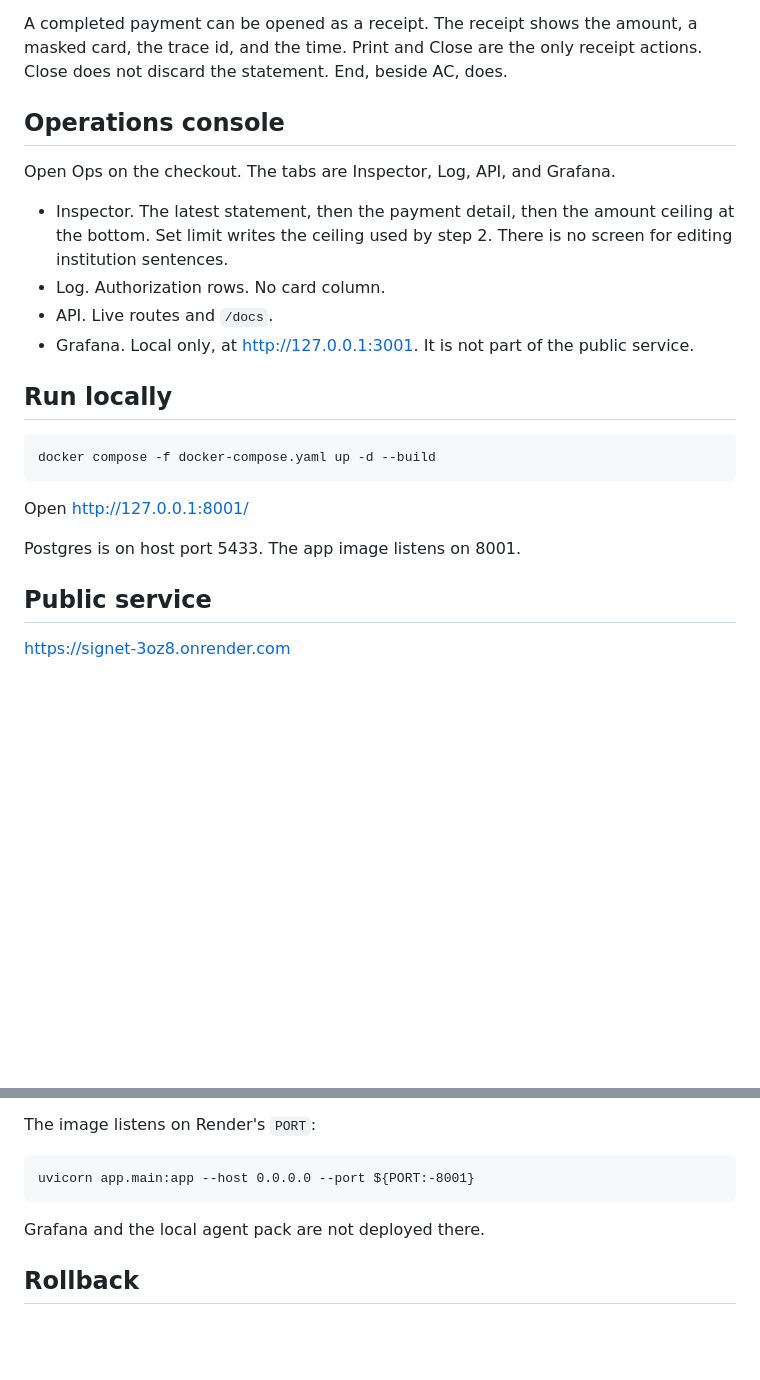
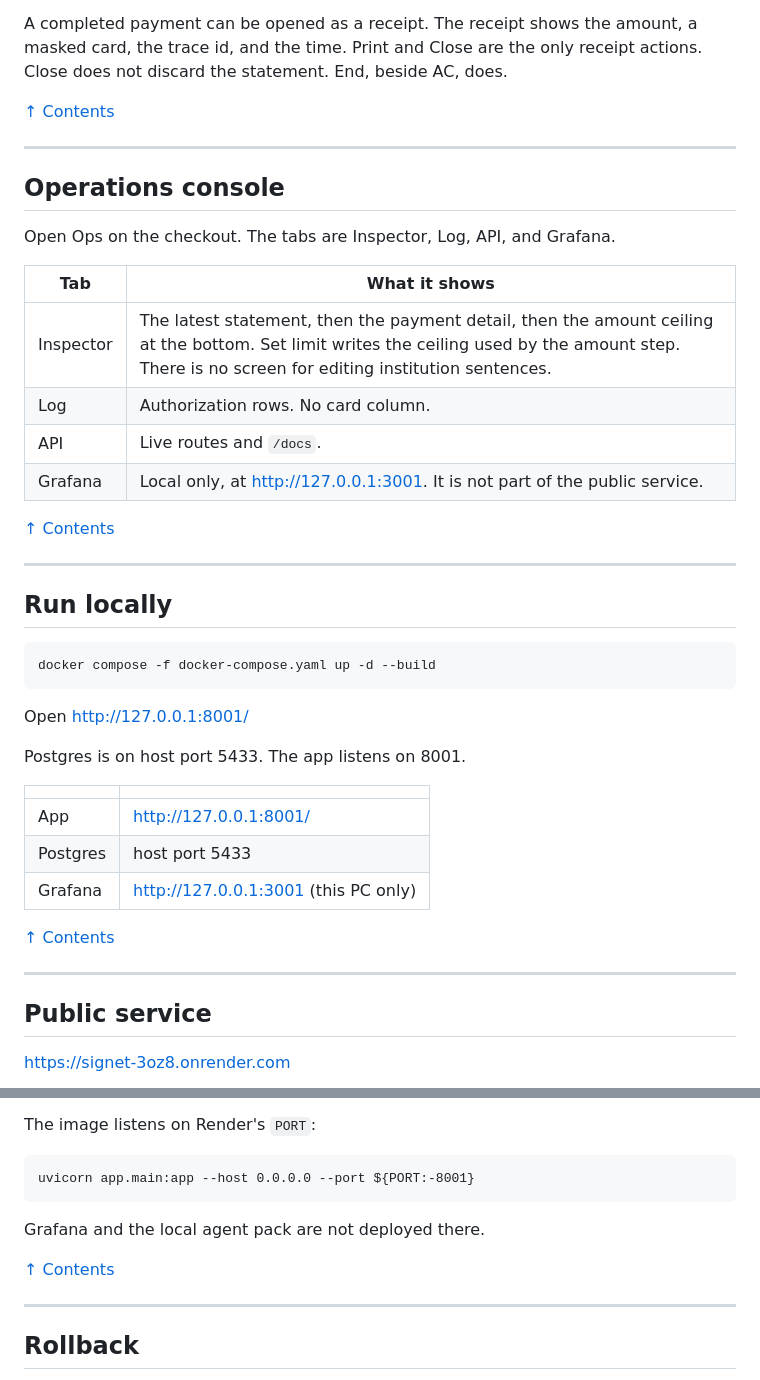
Before and after one commit to zakard114/signet, a Markdown page: README.md, 2 parts joined by grey strips. GitHub-like rendering; blank space fills up the shorter version.

```diff
--- a/README.md
+++ b/README.md
@@ -26,13 +50,23 @@ CVC is collected on the form and is not sent, stored, logged, or printed.
 A completed payment can be opened as a receipt. The receipt shows the amount, a masked card, the trace id, and the time. Print and Close are the only receipt actions. Close does not discard the statement. End, beside AC, does.
+
+[↑ Contents](#table-of-contents)
+
+---
 
 ## Operations console
 
 Open Ops on the checkout. The tabs are Inspector, Log, API, and Grafana.
 
-- Inspector. The latest statement, then the payment detail, then the amount ceiling at the bottom. Set limit writes the ceiling used by step 2. There is no screen for editing institution sentences.
-- Log. Authorization rows. No card column.
-- API. Live routes and `/docs`.
-- Grafana. Local only, at http://127.0.0.1:3001. It is not part of the public service.
+| Tab | What it shows |
+| --- | --- |
+| Inspector | The latest statement, then the payment detail, then the amount ceiling at the bottom. Set limit writes the ceiling used by the amount step. There is no screen for editing institution sentences. |
+| Log | Authorization rows. No card column. |
+| API | Live routes and `/docs`. |
+| Grafana | Local only, at http://127.0.0.1:3001. It is not part of the public service. |
+
+[↑ Contents](#table-of-contents)
+
+---
 
 ## Run locally
 
@@ -42,7 +76,17 @@ docker compose -f docker-compose.yaml up -d --build
 
 Open http://127.0.0.1:8001/
 
-Postgres is on host port 5433. The app image listens on 8001.
+Postgres is on host port 5433. The app listens on 8001.
+
+| | |
+| --- | --- |
+| App | http://127.0.0.1:8001/ |
+| Postgres | host port 5433 |
+| Grafana | http://127.0.0.1:3001 (this PC only) |
+
+[↑ Contents](#table-of-contents)
+
+---
 
 ## Public service
 
@@ -58,6 +102,10 @@ uvicorn app.main:app --host 0.0.0.0 --port ${PORT:-8001}
 
 Grafana and the local agent pack are not deployed there.
 
+[↑ Contents](#table-of-contents)
+
+---
+
 ## Rollback
 
 Keep the previous deploy. In the Render service, open Events or Deploys, choose the earlier successful deploy, and roll back. The previous image serves again. Do not delete that older deploy until the new one is confirmed.
```
Also changed, not shown: other parts of README.md (+36 -12 lines), docs/signet-gateway.jpg.
